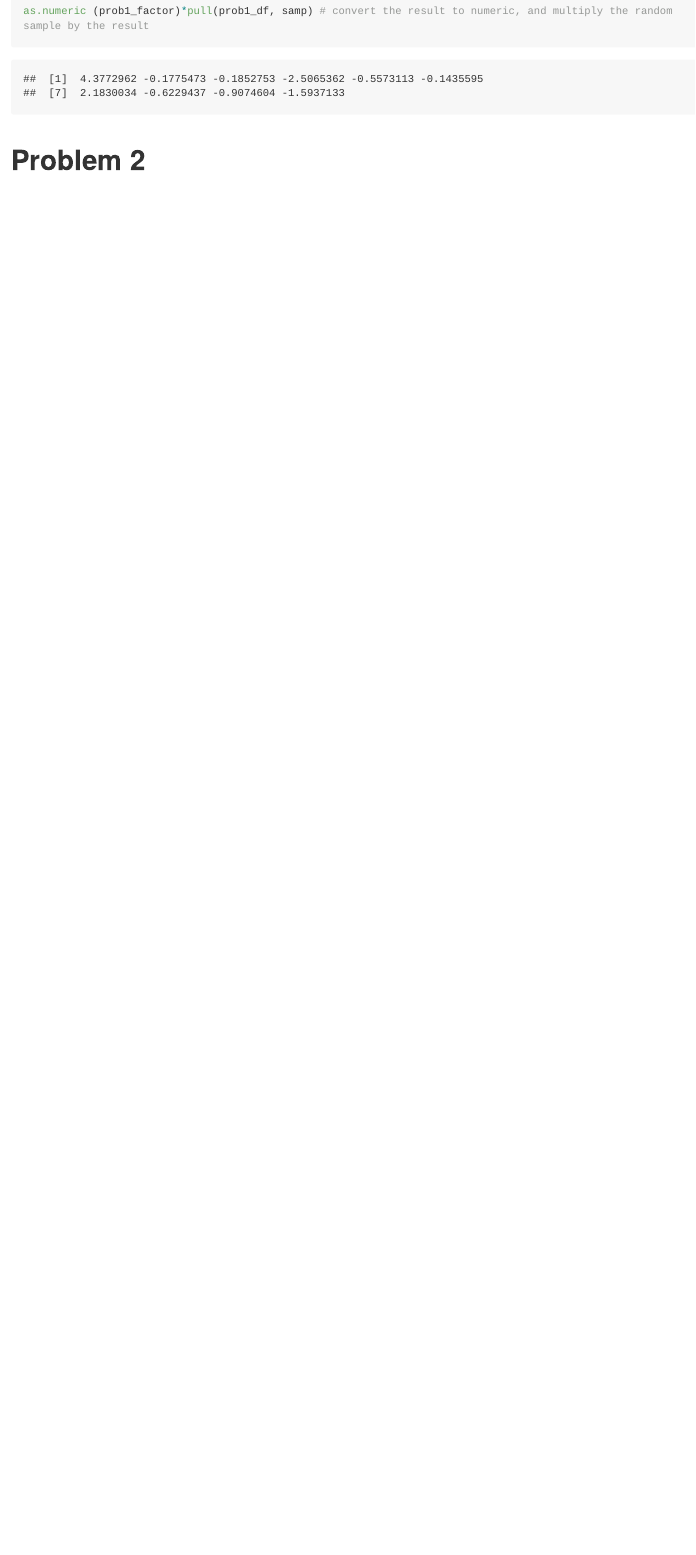
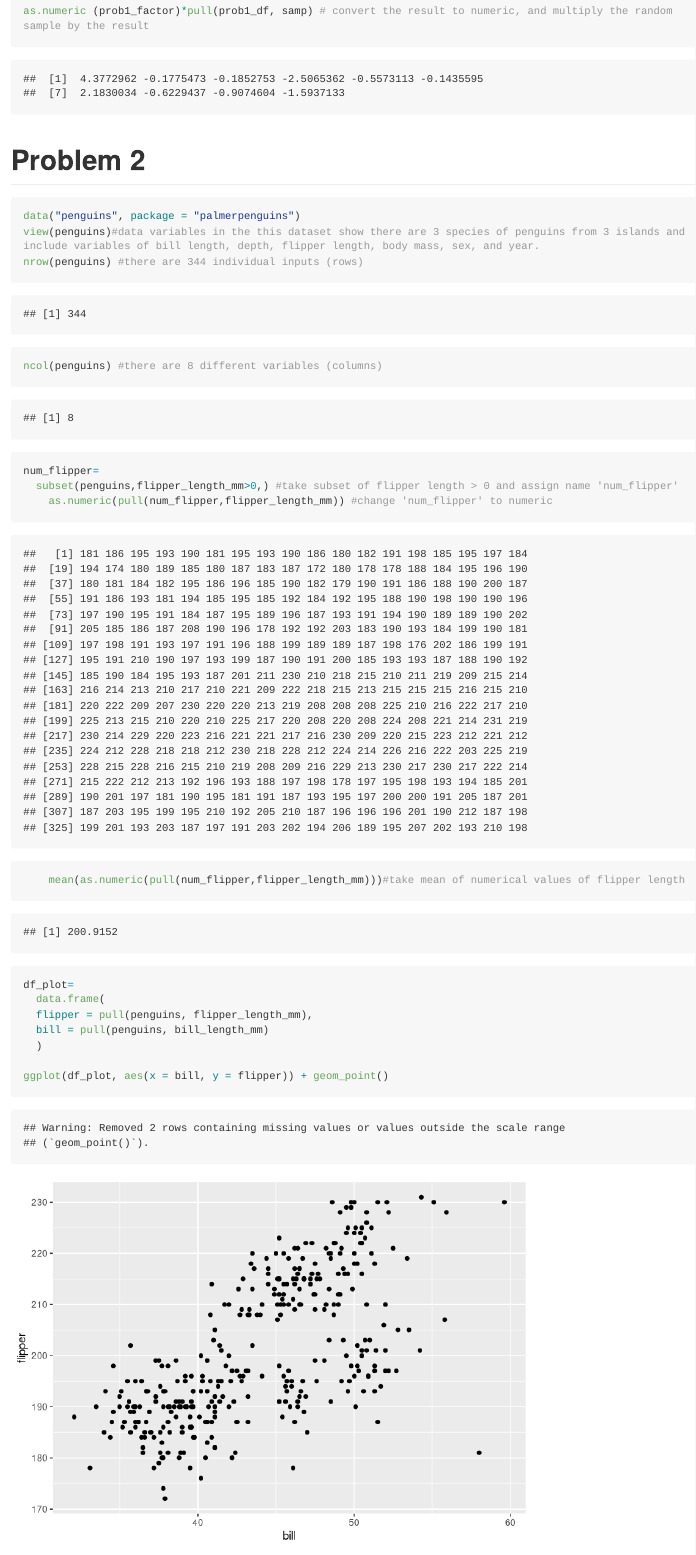
Before and after one commit to nf2466/p8105_hw1_nf2466, an R Markdown document (p8105_hw_nf2466.Rmd): the page in a window 1100 px wide, from 2130 px down. Rendered offline with R 4.5, knitr and Pandoc, with nearby package versions; code that draws random numbers runs with fixed seeds of ours; long lines of code are wrapped.

Commit message:
Problem 2

````diff
--- a/p8105_hw_nf2466.Rmd
+++ b/p8105_hw_nf2466.Rmd
@@ -48,3 +48,22 @@ prob1_factor =
 as.numeric (prob1_factor)*pull(prob1_df, samp) # convert the result to numeric, and multiply the random sample by the result
 ```
 # Problem 2
+```{r}
+data("penguins", package = "palmerpenguins")
+view(penguins)#data variables in the this dataset show there are 3 species of penguins from 3 islands and include variables of bill length, depth, flipper length, body mass, sex, and year.
+nrow(penguins) #there are 344 individual inputs (rows)
+ncol(penguins) #there are 8 different variables (columns)
+
+num_flipper=
+  subset(penguins,flipper_length_mm>0,) #take subset of flipper length > 0 and assign name 'num_flipper'
+    as.numeric(pull(num_flipper,flipper_length_mm)) #change 'num_flipper' to numeric
+    mean(as.numeric(pull(num_flipper,flipper_length_mm)))#take mean of numerical values of flipper length
+
+df_plot=
+  data.frame(
+  flipper = pull(penguins, flipper_length_mm),
+  bill = pull(penguins, bill_length_mm)
+  )
+
+ggplot(df_plot, aes(x = bill, y = flipper)) + geom_point()
+```
````
Also changed, not shown: p8105_hw_nf2466.md.
